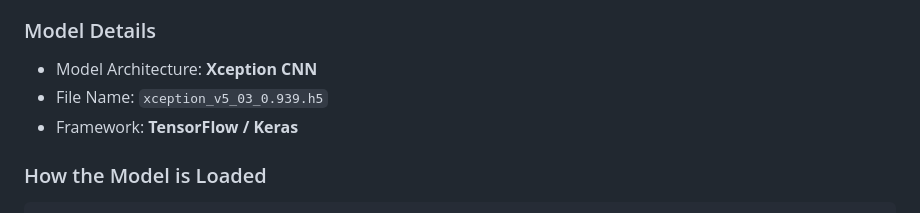
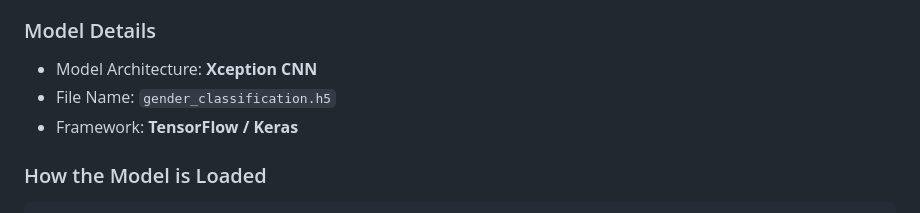
Before and after one commit to Marriamshahjahan/gender-classification-app, a Markdown page: README.md, the part around the change. Rendered like a GitHub page.

```diff
--- a/README.md
+++ b/README.md
@@ -53,7 +53,7 @@ https://huggingface.co/marriam-003/gender-classification/tree/main
 ### Model Details
 
 * Model Architecture: **Xception CNN**
-* File Name: `xception_v5_03_0.939.h5`
+* File Name: `gender_classification.h5`
 * Framework: **TensorFlow / Keras**
 
 ### How the Model is Loaded
```
